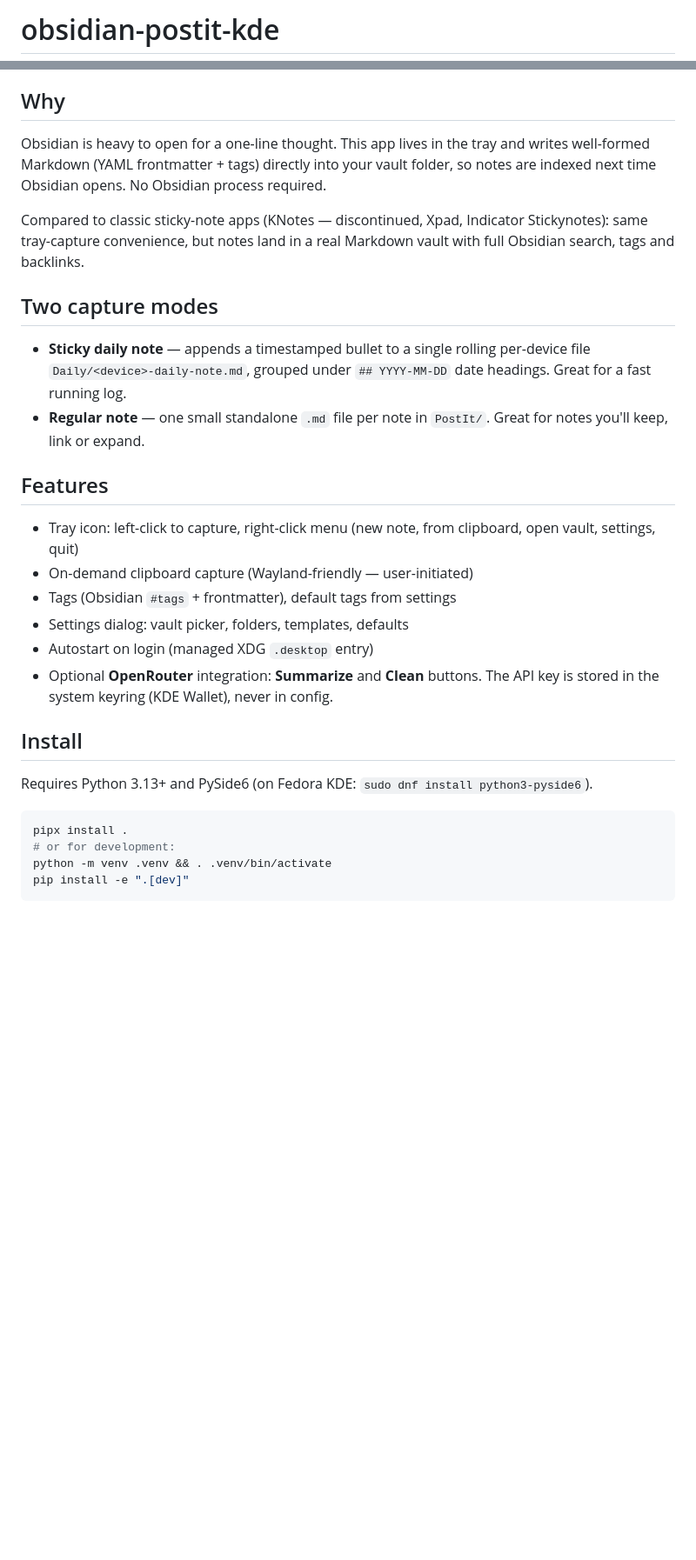
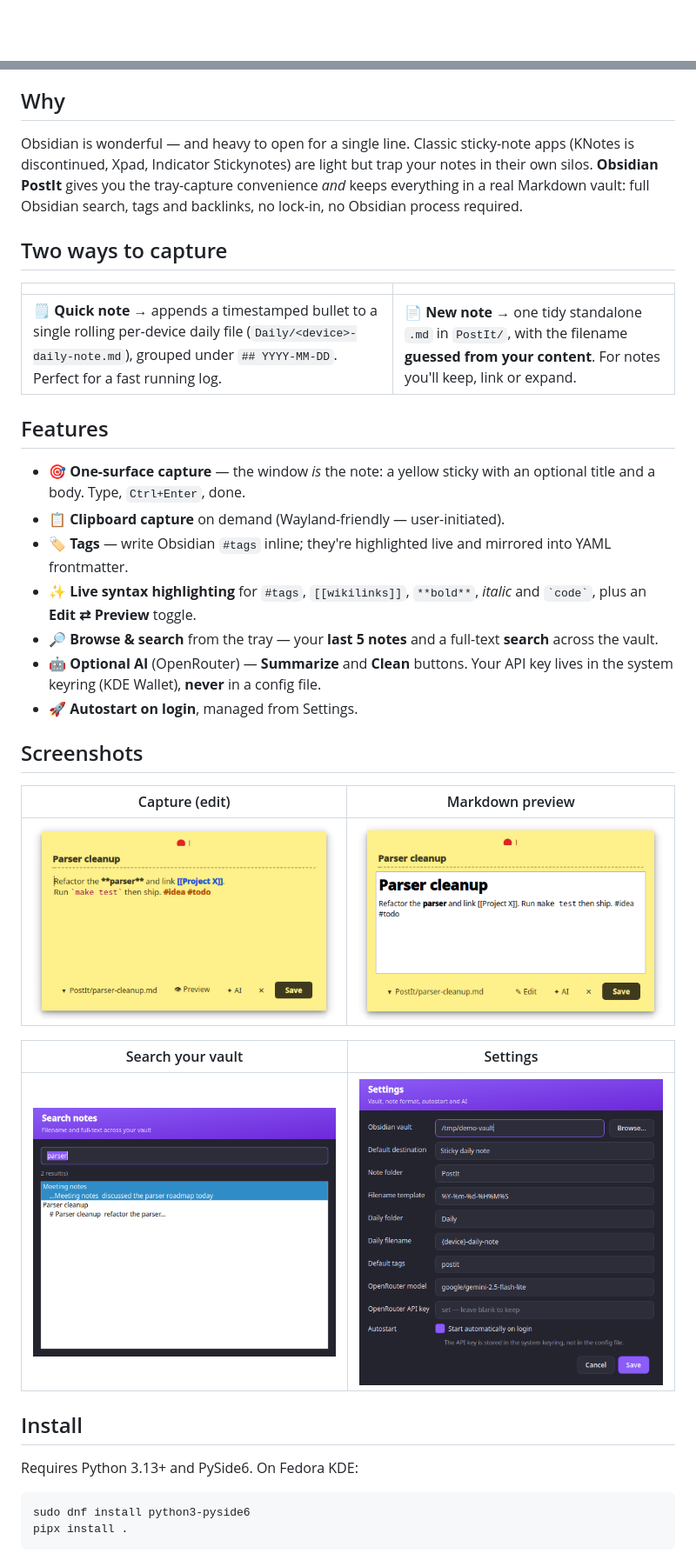
Before and after one commit to sleroy/obsidian-postit-kde, a Markdown page: README.md, 2 parts joined by grey strips. Shown at 87% size. Rendered like a GitHub page; pictures changed too: docs/images/capture.png (added), docs/images/preview.png (added), docs/images/search.png (added); blank space fills up the shorter version.

````diff
--- a/README.md
+++ b/README.md
@@ -1,2 +1,2 @@
-# obsidian-postit-kde
+<div align="center">
 
@@ -7,41 +27,52 @@ Built with Python + PySide6 (Qt6) for KDE Plasma 6 on Wayland. MIT licensed.
 
 ## Why
 
-Obsidian is heavy to open for a one-line thought. This app lives in the tray
-and writes well-formed Markdown (YAML frontmatter + tags) directly into your
-vault folder, so notes are indexed next time Obsidian opens. No Obsidian
-process required.
+Obsidian is wonderful — and heavy to open for a single line. Classic sticky-note
+apps (KNotes is discontinued, Xpad, Indicator Stickynotes) are light but trap
+your notes in their own silos. **Obsidian PostIt** gives you the tray-capture
+convenience *and* keeps everything in a real Markdown vault: full Obsidian
+search, tags and backlinks, no lock-in, no Obsidian process required.
 
-Compared to classic sticky-note apps (KNotes — discontinued, Xpad,
-Indicator Stickynotes): same tray-capture convenience, but notes land in a real
-Markdown vault with full Obsidian search, tags and backlinks.
+## Two ways to capture
 
-## Two capture modes
-
-- **Sticky daily note** — appends a timestamped bullet to a single rolling
-  per-device file `Daily/<device>-daily-note.md`, grouped under `## YYYY-MM-DD`
-  date headings. Great for a fast running log.
-- **Regular note** — one small standalone `.md` file per note in `PostIt/`.
-  Great for notes you'll keep, link or expand.
+|  |  |
+|---|---|
+| **🗒️ Quick note** → appends a timestamped bullet to a single rolling per-device daily file (`Daily/<device>-daily-note.md`), grouped under `## YYYY-MM-DD`. Perfect for a fast running log. | **📄 New note** → one tidy standalone `.md` in `PostIt/`, with the filename **guessed from your content**. For notes you'll keep, link or expand. |
 
 ## Features
 
-- Tray icon: left-click to capture, right-click menu (new note, from clipboard,
-  open vault, settings, quit)
-- On-demand clipboard capture (Wayland-friendly — user-initiated)
-- Tags (Obsidian `#tags` + frontmatter), default tags from settings
-- Settings dialog: vault picker, folders, templates, defaults
-- Autostart on login (managed XDG `.desktop` entry)
-- Optional **OpenRouter** integration: **Summarize** and **Clean** buttons.
-  The API key is stored in the system keyring (KDE Wallet), never in config.
+- 🎯 **One-surface capture** — the window *is* the note: a yellow sticky with an
+  optional title and a body. Type, `Ctrl+Enter`, done.
+- 📋 **Clipboard capture** on demand (Wayland-friendly — user-initiated).
+- 🏷️ **Tags** — write Obsidian `#tags` inline; they're highlighted live and
+  mirrored into YAML frontmatter.
+- ✨ **Live syntax highlighting** for `#tags`, `[[wikilinks]]`, `**bold**`,
+  *italic* and `` `code` ``, plus an **Edit ⇄ Preview** toggle.
+- 🔎 **Browse & search** from the tray — your **last 5 notes** and a full-text
+  **search** across the vault.
+- 🤖 **Optional AI** (OpenRouter) — **Summarize** and **Clean** buttons. Your API
+  key lives in the system keyring (KDE Wallet), **never** in a config file.
+- 🚀 **Autostart on login**, managed from Settings.
+
+## Screenshots
+
+<div align="center">
+
+| Capture (edit) | Markdown preview |
+|:---:|:---:|
+| <img src="docs/images/capture.png" width="380"/> | <img src="docs/images/preview.png" width="380"/> |
+
+| Search your vault | Settings |
+|:---:|:---:|
+| <img src="docs/images/search.png" width="380"/> | <img src="docs/images/settings.png" width="380"/> |
+
+</div>
 
 ## Install
 
-Requires Python 3.13+ and PySide6 (on Fedora KDE: `sudo dnf install python3-pyside6`).
+Requires Python 3.13+ and PySide6. On Fedora KDE:
 
 ```bash
+sudo dnf install python3-pyside6
 pipx install .
-# or for development:
-python -m venv .venv && . .venv/bin/activate
-pip install -e ".[dev]"
 ```
````
Also changed, not shown: other parts of README.md (+55 -12 lines).
